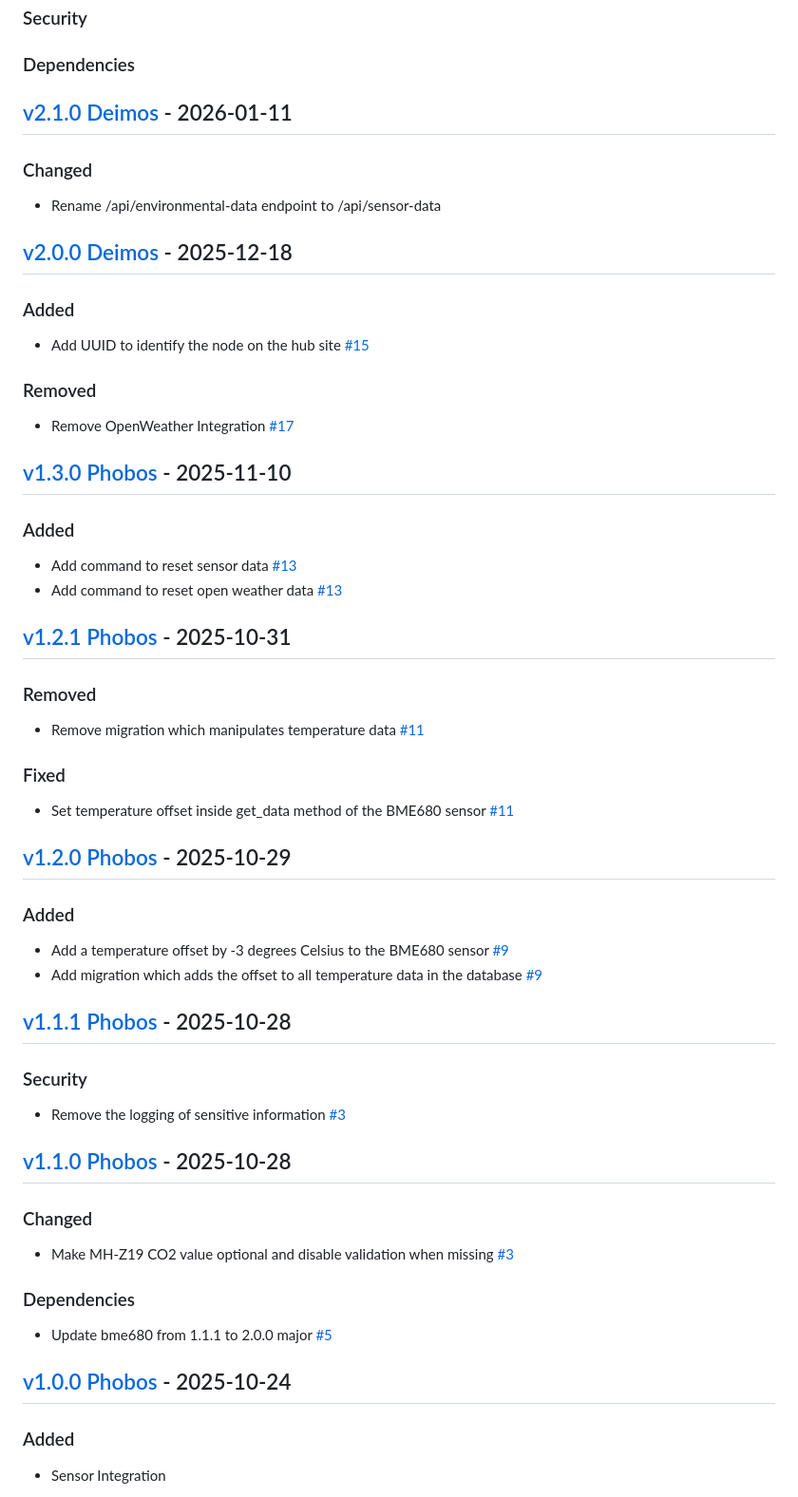
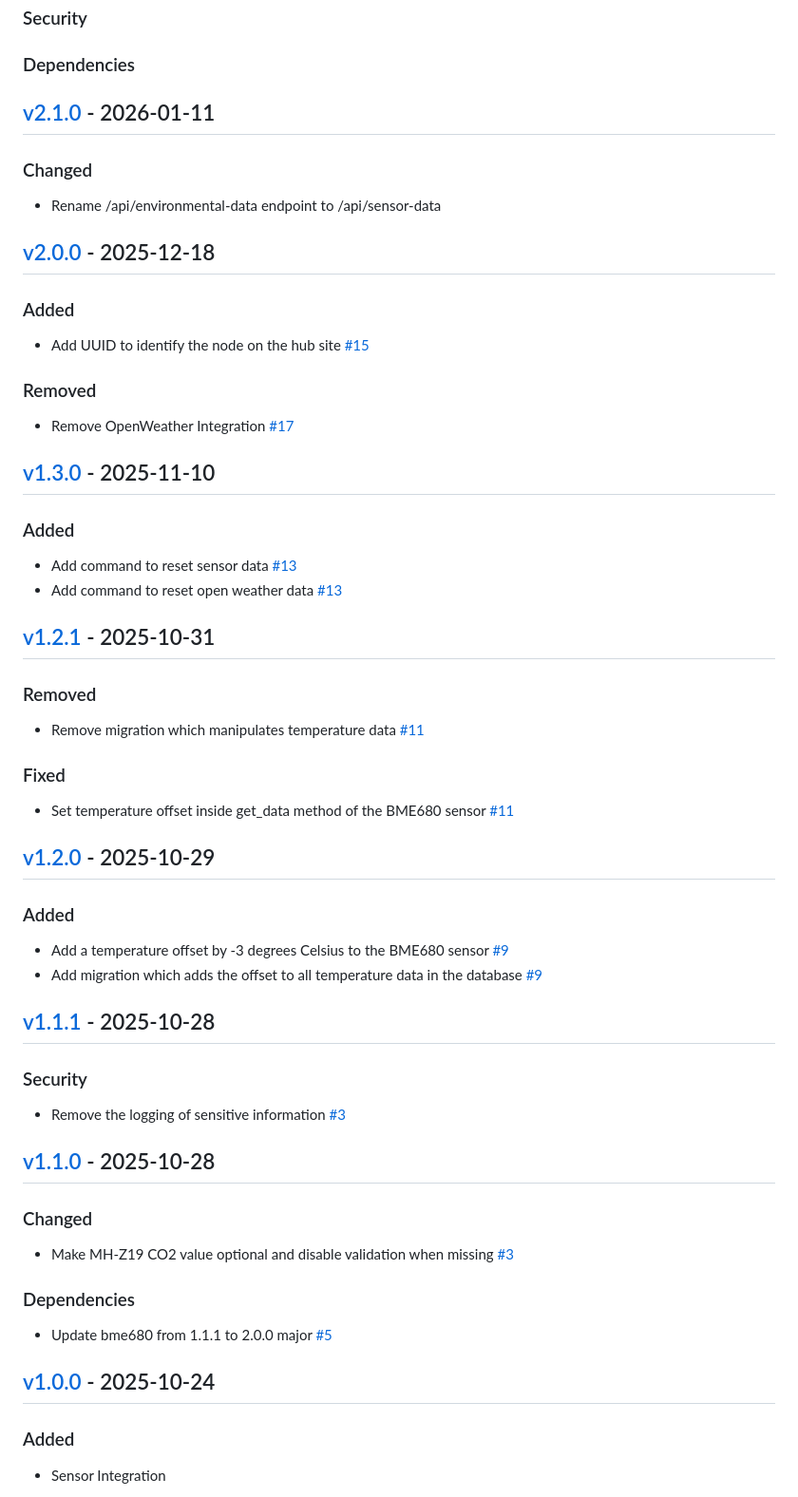
Before and after one commit to Neluxx/enviro-node-pi, a Markdown page: CHANGELOG.md, the part around the change. Shown at 95% size. GitHub-like rendering.

Commit message:
docs: remove release names from versions

```diff
--- a/CHANGELOG.md
+++ b/CHANGELOG.md
@@ -21,12 +21,12 @@ and this project adheres to [Semantic Versioning](https://semver.org/spec/v2.0.0
 
 ### Dependencies
 
-## [v2.1.0 Deimos](https://github.com/Neluxx/enviro-node-pi/releases/tag/v2.1.0) - 2026-01-11
+## [v2.1.0](https://github.com/Neluxx/enviro-node-pi/releases/tag/v2.1.0) - 2026-01-11
 
 ### Changed
 - Rename /api/environmental-data endpoint to /api/sensor-data
 
-## [v2.0.0 Deimos](https://github.com/Neluxx/enviro-node-pi/releases/tag/v2.0.0) - 2025-12-18
+## [v2.0.0](https://github.com/Neluxx/enviro-node-pi/releases/tag/v2.0.0) - 2025-12-18
 
 ### Added
 - Add UUID to identify the node on the hub site [#15](https://github.com/Neluxx/enviro-node-pi/issues/15)
@@ -34,13 +34,13 @@ and this project adheres to [Semantic Versioning](https://semver.org/spec/v2.0.0
 ### Removed
 - Remove OpenWeather Integration [#17](https://github.com/Neluxx/enviro-node-pi/issues/17)
 
-## [v1.3.0 Phobos](https://github.com/Neluxx/enviro-node-pi/releases/tag/v1.3.0) - 2025-11-10
+## [v1.3.0](https://github.com/Neluxx/enviro-node-pi/releases/tag/v1.3.0) - 2025-11-10
 
 ### Added
 - Add command to reset sensor data [#13](https://github.com/Neluxx/enviro-node-pi/issues/13)
 - Add command to reset open weather data [#13](https://github.com/Neluxx/enviro-node-pi/issues/13)
 
-## [v1.2.1 Phobos](https://github.com/Neluxx/enviro-node-pi/releases/tag/v1.2.1) - 2025-10-31
+## [v1.2.1](https://github.com/Neluxx/enviro-node-pi/releases/tag/v1.2.1) - 2025-10-31
 
 ### Removed
 - Remove migration which manipulates temperature data [#11](https://github.com/Neluxx/enviro-node-pi/issues/11)
@@ -48,18 +48,18 @@ and this project adheres to [Semantic Versioning](https://semver.org/spec/v2.0.0
 ### Fixed
 - Set temperature offset inside get_data method of the BME680 sensor [#11](https://github.com/Neluxx/enviro-node-pi/issues/11)
 
-## [v1.2.0 Phobos](https://github.com/Neluxx/enviro-node-pi/releases/tag/v1.2.0) - 2025-10-29
+## [v1.2.0](https://github.com/Neluxx/enviro-node-pi/releases/tag/v1.2.0) - 2025-10-29
 
 ### Added
 - Add a temperature offset by -3 degrees Celsius to the BME680 sensor [#9](https://github.com/Neluxx/enviro-node-pi/issues/9)
 - Add migration which adds the offset to all temperature data in the database [#9](https://github.com/Neluxx/enviro-node-pi/issues/9)
 
-## [v1.1.1 Phobos](https://github.com/Neluxx/enviro-node-pi/releases/tag/v1.1.1) - 2025-10-28
+## [v1.1.1](https://github.com/Neluxx/enviro-node-pi/releases/tag/v1.1.1) - 2025-10-28
 
 ### Security
 - Remove the logging of sensitive information [#3](https://github.com/Neluxx/enviro-node-pi/security/code-scanning/3)
 
-## [v1.1.0 Phobos](https://github.com/Neluxx/enviro-node-pi/releases/tag/v1.1.0) - 2025-10-28
+## [v1.1.0](https://github.com/Neluxx/enviro-node-pi/releases/tag/v1.1.0) - 2025-10-28
 
 ### Changed
 - Make MH-Z19 CO2 value optional and disable validation when missing [#3](https://github.com/Neluxx/enviro-node-pi/issues/3)
@@ -67,7 +67,7 @@ and this project adheres to [Semantic Versioning](https://semver.org/spec/v2.0.0
 ### Dependencies
 - Update bme680 from 1.1.1 to 2.0.0 major [#5](https://github.com/Neluxx/enviro-node-pi/issues/5)
 
-## [v1.0.0 Phobos](https://github.com/Neluxx/enviro-node-pi/releases/tag/v1.0.0) - 2025-10-24
+## [v1.0.0](https://github.com/Neluxx/enviro-node-pi/releases/tag/v1.0.0) - 2025-10-24
 
 ### Added
 
```
